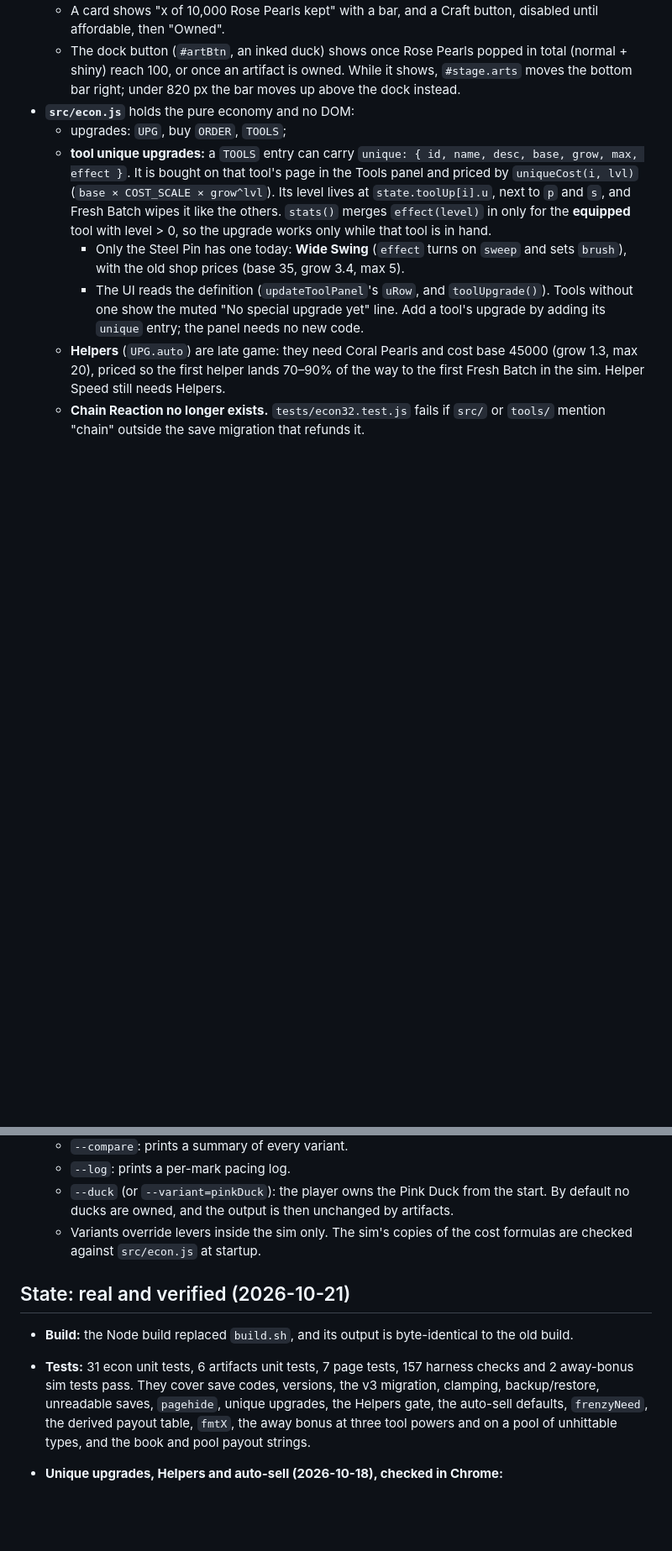
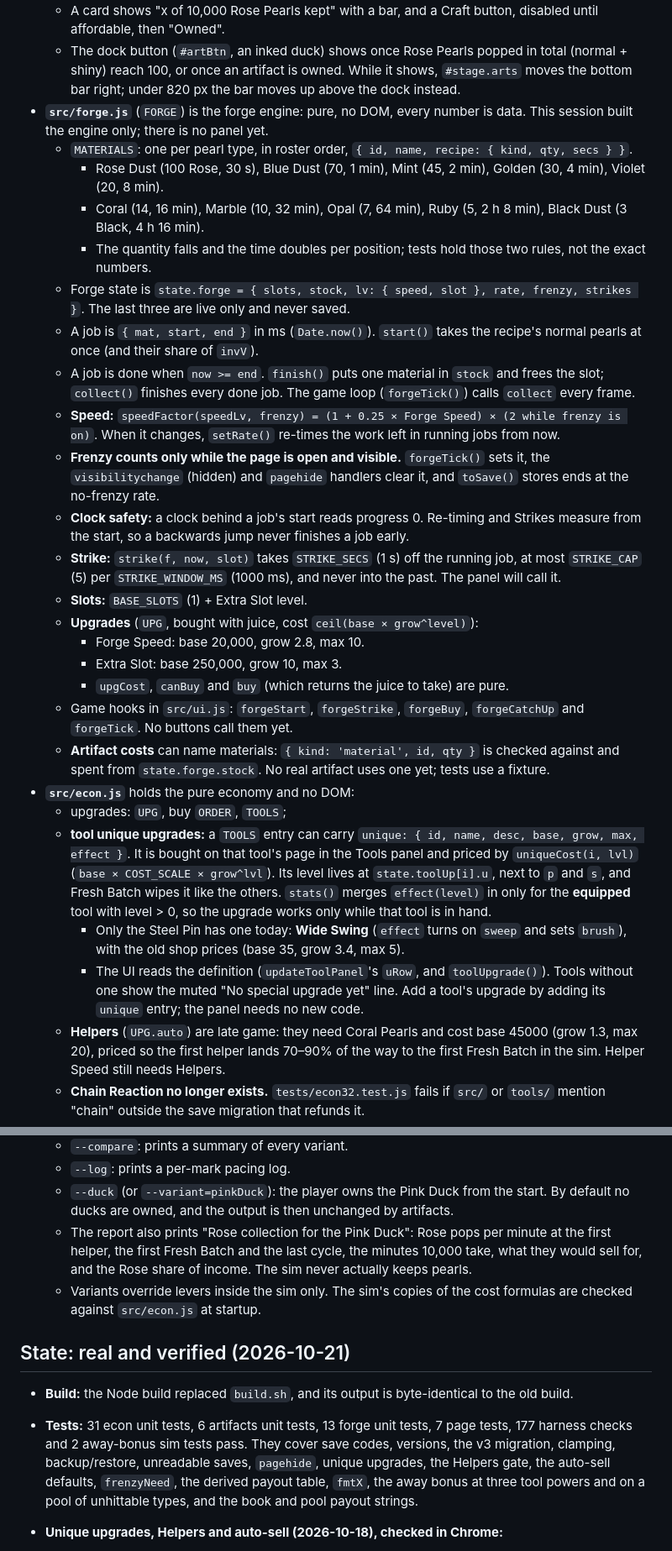
Before and after one commit to iangopen/poppit, a Markdown page: CLAUDE.md, 2 parts joined by grey strips. Shown at 84% size. GitHub-like rendering; blank space fills up the shorter version.

Commit message:
CLAUDE.md: forge data model, save v5, last-session rule, open items; docs/last-session.md
Co-Authored-By: Claude Opus 5.5 <noreply@anthropic.com>

```diff
--- a/CLAUDE.md
+++ b/CLAUDE.md
@@ -42,6 +43,25 @@ Single-file browser idle/clicker game: pop pearls for juice, buy upgrades, Fresh
 - **Artifacts panel** (`#arts`, `updateArts()`): a large panel like Pool, with one section per hall and one card per artifact.
   - A card shows "x of 10,000 Rose Pearls kept" with a bar, and a Craft button, disabled until affordable, then "Owned".
   - The dock button (`#artBtn`, an inked duck) shows once Rose Pearls popped in total (normal + shiny) reach 100, or once an artifact is owned. While it shows, `#stage.arts` moves the bottom bar right; under 820 px the bar moves up above the dock instead.
+- **`src/forge.js`** (`FORGE`) is the forge engine: pure, no DOM, every number is data. This session built the engine only; there is no panel yet.
+  - `MATERIALS`: one per pearl type, in roster order, `{ id, name, recipe: { kind, qty, secs } }`.
+    - Rose Dust (100 Rose, 30 s), Blue Dust (70, 1 min), Mint (45, 2 min), Golden (30, 4 min), Violet (20, 8 min).
+    - Coral (14, 16 min), Marble (10, 32 min), Opal (7, 64 min), Ruby (5, 2 h 8 min), Black Dust (3 Black, 4 h 16 min).
+    - The quantity falls and the time doubles per position; tests hold those two rules, not the exact numbers.
+  - Forge state is `state.forge = { slots, stock, lv: { speed, slot }, rate, frenzy, strikes }`. The last three are live only and never saved.
+  - A job is `{ mat, start, end }` in ms (`Date.now()`). `start()` takes the recipe's normal pearls at once (and their share of `invV`).
+  - A job is done when `now >= end`. `finish()` puts one material in `stock` and frees the slot; `collect()` finishes every done job. The game loop (`forgeTick()`) calls `collect` every frame.
+  - **Speed:** `speedFactor(speedLv, frenzy) = (1 + 0.25 × Forge Speed) × (2 while frenzy is on)`. When it changes, `setRate()` re-times the work left in running jobs from now.
+  - **Frenzy counts only while the page is open and visible.** `forgeTick()` sets it, the `visibilitychange` (hidden) and `pagehide` handlers clear it, and `toSave()` stores ends at the no-frenzy rate.
+  - **Clock safety:** a clock behind a job's start reads progress 0. Re-timing and Strikes measure from the start, so a backwards jump never finishes a job early.
+  - **Strike:** `strike(f, now, slot)` takes `STRIKE_SECS` (1 s) off the running job, at most `STRIKE_CAP` (5) per `STRIKE_WINDOW_MS` (1000 ms), and never into the past. The panel will call it.
+  - **Slots:** `BASE_SLOTS` (1) + Extra Slot level.
+  - **Upgrades** (`UPG`, bought with juice, cost `ceil(base × grow^level)`):
+    - Forge Speed: base 20,000, grow 2.8, max 10.
+    - Extra Slot: base 250,000, grow 10, max 3.
+    - `upgCost`, `canBuy` and `buy` (which returns the juice to take) are pure.
+  - Game hooks in `src/ui.js`: `forgeStart`, `forgeStrike`, `forgeBuy`, `forgeCatchUp` and `forgeTick`. No buttons call them yet.
+  - **Artifact costs** can name materials: `{ kind: 'material', id, qty }` is checked against and spent from `state.forge.stock`. No real artifact uses one yet; tests use a fixture.
 - **`src/econ.js`** holds the pure economy and no DOM:
   - upgrades: `UPG`, buy `ORDER`, `TOOLS`;
   - **tool unique upgrades:** a `TOOLS` entry can carry `unique: { id, name, desc, base, grow, max, effect }`. It is bought on that tool's page in the Tools panel and priced by `uniqueCost(i, lvl)` (`base × COST_SCALE × grow^lvl`). Its level lives at `state.toolUp[i].u`, next to `p` and `s`, and Fresh Batch wipes it like the others. `stats()` merges `effect(level)` in only for the **equipped** tool with level > 0, so the upgrade works only while that tool is in hand.
@@ -121,12 +144,13 @@ Single-file browser idle/clicker game: pop pearls for juice, buy upgrades, Fresh
   - `--compare`: prints a summary of every variant.
   - `--log`: prints a per-mark pacing log.
   - `--duck` (or `--variant=pinkDuck`): the player owns the Pink Duck from the start. By default no ducks are owned, and the output is then unchanged by artifacts.
+  - The report also prints "Rose collection for the Pink Duck": Rose pops per minute at the first helper, the first Fresh Batch and the last cycle, the minutes 10,000 take, what they would sell for, and the Rose share of income. The sim never actually keeps pearls.
   - Variants override levers inside the sim only. The sim's copies of the cost formulas are checked against `src/econ.js` at startup.
 
 ## State: real and verified (2026-10-21)
 
 - **Build:** the Node build replaced `build.sh`, and its output is byte-identical to the old build.
-- **Tests:** 31 econ unit tests, 6 artifacts unit tests, 7 page tests, 157 harness checks and 2 away-bonus sim tests pass. They cover save codes, versions, the v3 migration, clamping, backup/restore, unreadable saves, `pagehide`, unique upgrades, the Helpers gate, the auto-sell defaults, `frenzyNeed`, the derived payout table, `fmtX`, the away bonus at three tool powers and on a pool of unhittable types, and the book and pool payout strings.
+- **Tests:** 31 econ unit tests, 6 artifacts unit tests, 13 forge unit tests, 7 page tests, 177 harness checks and 2 away-bonus sim tests pass. They cover save codes, versions, the v3 migration, clamping, backup/restore, unreadable saves, `pagehide`, unique upgrades, the Helpers gate, the auto-sell defaults, `frenzyNeed`, the derived payout table, `fmtX`, the away bonus at three tool powers and on a pool of unhittable types, and the book and pool payout strings.
 - **Unique upgrades, Helpers and auto-sell (2026-10-18), checked in Chrome:**
   - a new game earns juice from pops with an empty backpack;
   - the Tools panel shows Wide Swing on the Steel Pin page and the muted line on the Awl page;
```
Also changed, not shown: other parts of CLAUDE.md (+22 -10 lines), docs/last-session.md (added, +116 -0 lines).
